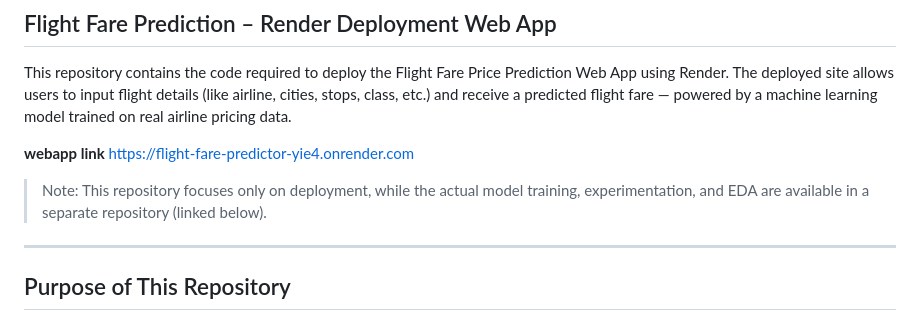
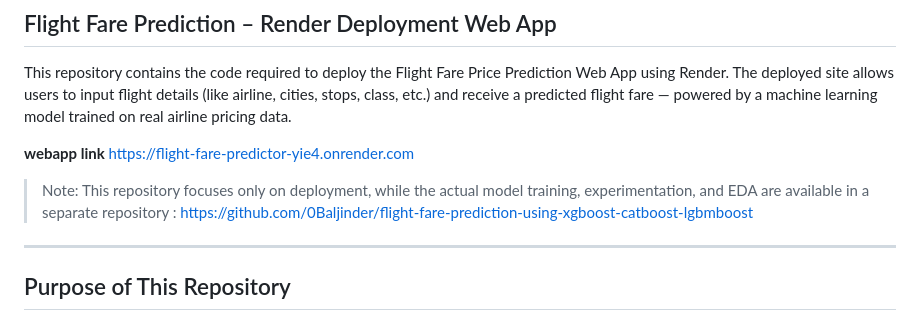
Before and after one commit to 0Baljinder/model_deployment, a Markdown page: README.md, the part around the change. Rendered like a GitHub page.

```diff
--- a/README.md
+++ b/README.md
@@ -4,7 +4,7 @@ This repository contains the code required to deploy the Flight Fare Price Predi
 
 **webapp link** https://flight-fare-predictor-yie4.onrender.com
 
-> Note: This repository focuses only on deployment, while the actual model training, experimentation, and EDA are available in a separate repository (linked below).
+> Note: This repository focuses only on deployment, while the actual model training, experimentation, and EDA are available in a separate repository : https://github.com/0Baljinder/flight-fare-prediction-using-xgboost-catboost-lgbmboost
 
 
 
```
